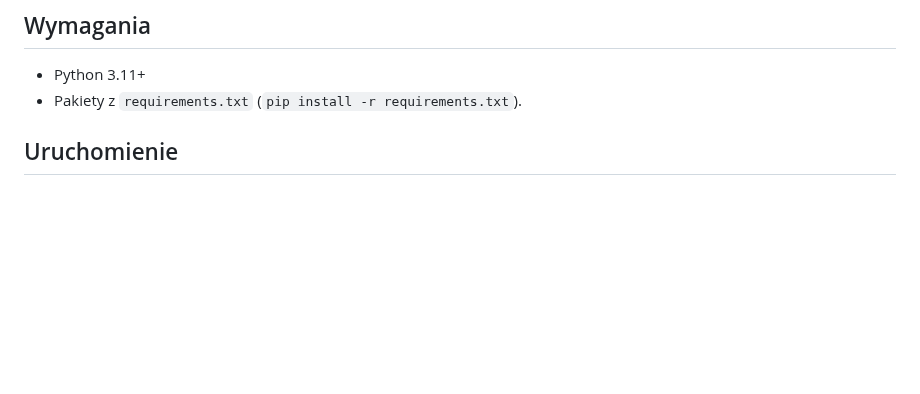
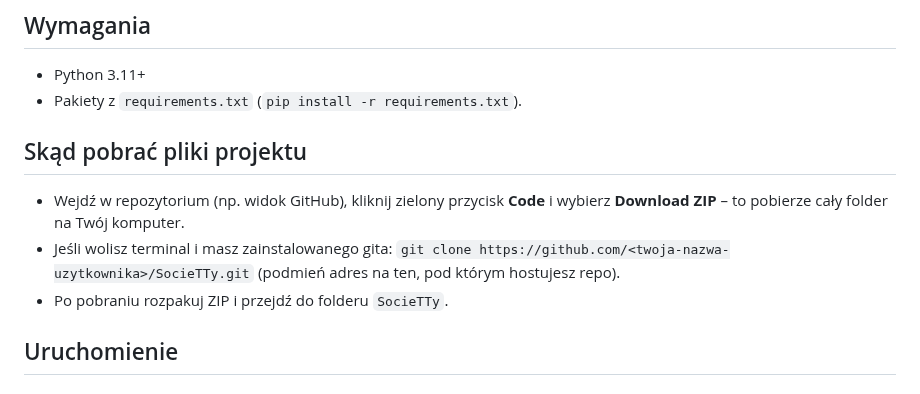
Before and after one commit to Xymin1/SocieTTy, a Markdown page: README.md, the part around the change. Drawn GitHub-style; blank space fills up the shorter version.

Commit message:
Add download instructions for project files

```diff
--- a/README.md
+++ b/README.md
@@ -11,6 +11,11 @@ Odświeżona, nowoczesna nakładka na ligę KOZTS, która dynamicznie scrappuje
 ## Wymagania
 - Python 3.11+
 - Pakiety z `requirements.txt` (`pip install -r requirements.txt`).
+
+## Skąd pobrać pliki projektu
+- Wejdź w repozytorium (np. widok GitHub), kliknij zielony przycisk **Code** i wybierz **Download ZIP** – to pobierze cały folder na Twój komputer.
+- Jeśli wolisz terminal i masz zainstalowanego gita: `git clone https://github.com/<twoja-nazwa-uzytkownika>/SocieTTy.git` (podmień adres na ten, pod którym hostujesz repo).
+- Po pobraniu rozpakuj ZIP i przejdź do folderu `SocieTTy`.
 
 ## Uruchomienie
 ### Ekspresowa wersja (dla osób obytego z terminalem)
```
